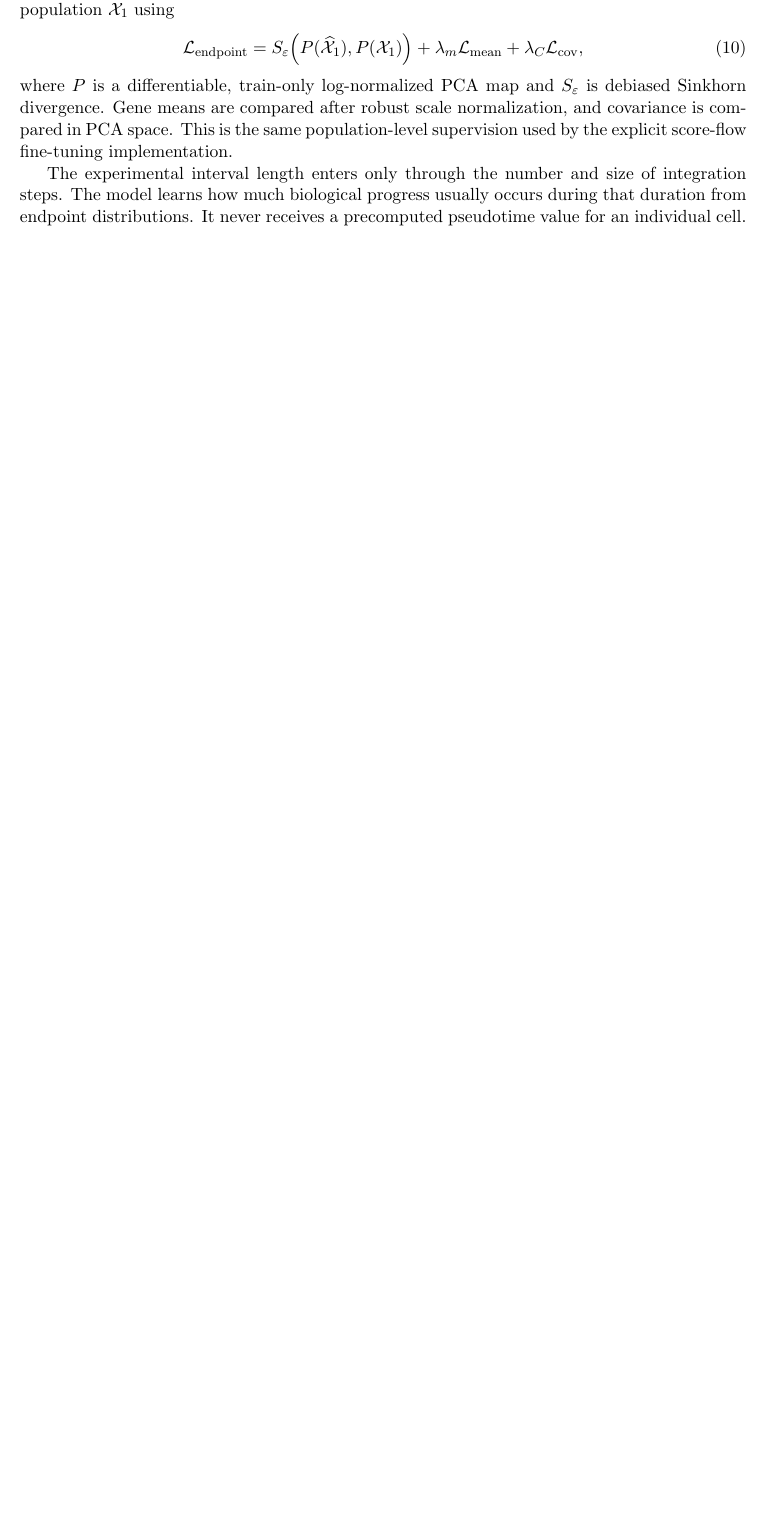
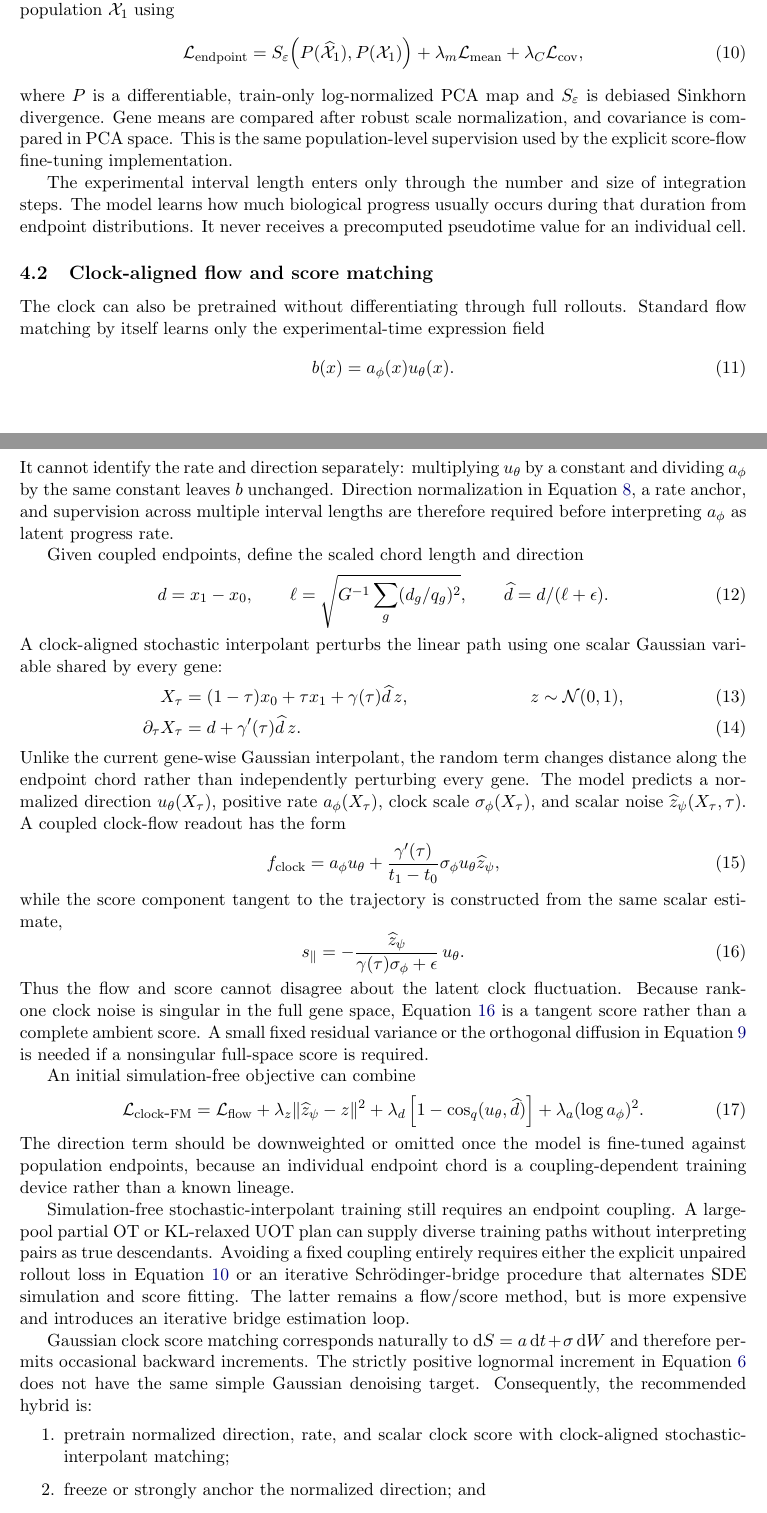
Before and after one commit to davidaknowles/stream, a LaTeX paper (docs/pseudotime.tex): part of page 3 of 7 before the commit and two parts of pages 3 and 4 of 8 after it, the two joined at a grey line, cut so that both start at the same text, the shorter picture padded with empty space. Compiled offline with pdfLaTeX.

Commit message:
Add score matching to stochastic clock proposal

```diff
--- a/docs/pseudotime.tex
+++ b/docs/pseudotime.tex
@@ -234,3 +234,96 @@ integration steps. The model learns how much biological progress usually
 occurs during that duration from endpoint distributions. It never receives a
 precomputed pseudotime value for an individual cell.
 
+\subsection{Clock-aligned flow and score matching}
+
+The clock can also be pretrained without differentiating through full
+rollouts. Standard flow matching by itself learns only the experimental-time
+expression field
+\begin{equation}
+  b(x)=a_\phi(x)u_\theta(x).
+  \label{eq:rate-direction-product}
+\end{equation}
+It cannot identify the rate and direction separately: multiplying
+$u_\theta$ by a constant and dividing $a_\phi$ by the same constant leaves
+$b$ unchanged. Direction normalization in
+Equation~\ref{eq:direction-normalization}, a rate anchor, and supervision
+across multiple interval lengths are therefore required before interpreting
+$a_\phi$ as latent progress rate.
+
+Given coupled endpoints, define the scaled chord length and direction
+\begin{equation}
+  d=x_1-x_0,\qquad
+  \ell=\sqrt{G^{-1}\sum_g(d_g/q_g)^2},\qquad
+  \widehat d=d/(\ell+\epsilon).
+  \label{eq:clock-chord}
+\end{equation}
+A clock-aligned stochastic interpolant perturbs the linear path using one
+scalar Gaussian variable shared by every gene:
+\begin{align}
+  X_\tau
+  &=(1-\tau)x_0+\tau x_1+\gamma(\tau)\widehat d\,z,
+  &z&\sim\N(0,1),
+  \label{eq:clock-interpolant}\\
+  \partial_\tau X_\tau
+  &=d+\gamma'(\tau)\widehat d\,z.
+  \label{eq:clock-flow-target}
+\end{align}
+Unlike the current gene-wise Gaussian interpolant, the random term changes
+distance along the endpoint chord rather than independently perturbing every
+gene. The model predicts a normalized direction $u_\theta(X_\tau)$, positive
+rate $a_\phi(X_\tau)$, clock scale $\sigma_\phi(X_\tau)$, and scalar noise
+$\widehat z_\psi(X_\tau,\tau)$. A coupled clock-flow readout has the form
+\begin{equation}
+  f_{\mathrm{clock}}
+  =a_\phi u_\theta
+   +\frac{\gamma'(\tau)}{t_1-t_0}
+    \sigma_\phi u_\theta\widehat z_\psi,
+  \label{eq:coupled-clock-flow}
+\end{equation}
+while the score component tangent to the trajectory is constructed from the
+same scalar estimate,
+\begin{equation}
+  s_\parallel
+  =-\frac{\widehat z_\psi}
+          {\gamma(\tau)\sigma_\phi+\epsilon}\,u_\theta.
+  \label{eq:tangent-clock-score}
+\end{equation}
+Thus the flow and score cannot disagree about the latent clock fluctuation.
+Because rank-one clock noise is singular in the full gene space,
+Equation~\ref{eq:tangent-clock-score} is a tangent score rather than a complete
+ambient score. A small fixed residual variance or the orthogonal diffusion in
+Equation~\ref{eq:orthogonal-noise} is needed if a nonsingular full-space score
+is required.
+
+An initial simulation-free objective can combine
+\begin{equation}
+  \mathcal L_{\mathrm{clock\mbox{-}FM}}
+  =\mathcal L_{\mathrm{flow}}
+   +\lambda_z\lVert\widehat z_\psi-z\rVert^2
+   +\lambda_d\left[1-\cos_q(u_\theta,\widehat d)\right]
+   +\lambda_a(\log a_\phi)^2.
+  \label{eq:clock-fm-loss}
+\end{equation}
+The direction term should be downweighted or omitted once the model is
+fine-tuned against population endpoints, because an individual endpoint chord
+is a coupling-dependent training device rather than a known lineage.
+
+Simulation-free stochastic-interpolant training still requires an endpoint
+coupling. A large-pool partial OT or KL-relaxed UOT plan can supply diverse
+training paths without interpreting pairs as true descendants. Avoiding a
+fixed coupling entirely requires either the explicit unpaired rollout loss in
+Equation~\ref{eq:endpoint-loss} or an iterative Schr\"odinger-bridge procedure
+that alternates SDE simulation and score fitting. The latter remains a
+flow/score method, but is more expensive and introduces an iterative bridge
+estimation loop.
+
+Gaussian clock score matching corresponds naturally to
+$\dd S=a\,\dd t+\sigma\,\dd W$ and therefore permits occasional backward
+increments. The strictly positive lognormal increment in
+Equation~\ref{eq:positive-increment} does not have the same simple Gaussian
+denoising target. Consequently, the recommended hybrid is:
+\begin{enumerate}
+  \item pretrain normalized direction, rate, and scalar clock score with
+        clock-aligned stochastic-interpolant matching;
+  \item freeze or strongly anchor the normalized direction; and
+  \item fine-tune the positive stochastic clock with the unpaired endpoint
```
Also changed, not shown: LABNOTEBOOK.md (+1 -1 lines), docs/pseudotime.pdf, docs/pseudotime.tex (13 more changed lines).
